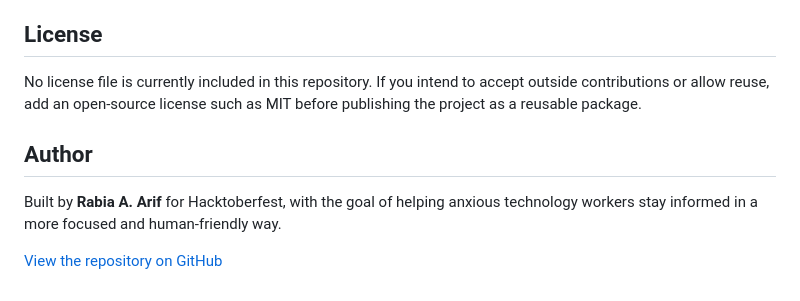
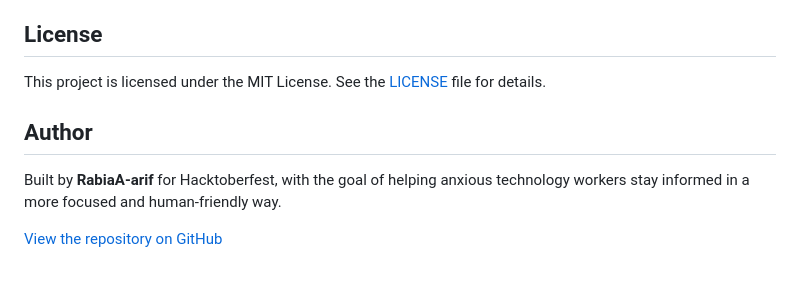
Before and after one commit to RabiaA-arif/AI-Based-Layoff-Informator, a Markdown page: README.md, the part around the change. Drawn GitHub-style.

Commit message:
Add MIT License and fix author name
Updated license information and corrected author name.

```diff
--- a/README.md
+++ b/README.md
@@ -238,10 +238,11 @@ Please keep changes focused, avoid committing secrets or local databases contain
 
 ## License
 
-No license file is currently included in this repository. If you intend to accept outside contributions or allow reuse, add an open-source license such as MIT before publishing the project as a reusable package.
+This project is licensed under the MIT License. See the [LICENSE](LICENSE) file for details.
+
 
 ## Author
 
-Built by **Rabia A. Arif** for Hacktoberfest, with the goal of helping anxious technology workers stay informed in a more focused and human-friendly way.
+Built by **RabiaA-arif** for Hacktoberfest, with the goal of helping anxious technology workers stay informed in a more focused and human-friendly way.
 
 [View the repository on GitHub](https://github.com/RabiaA-arif/AI-Based-Layoff-Informator)
```
